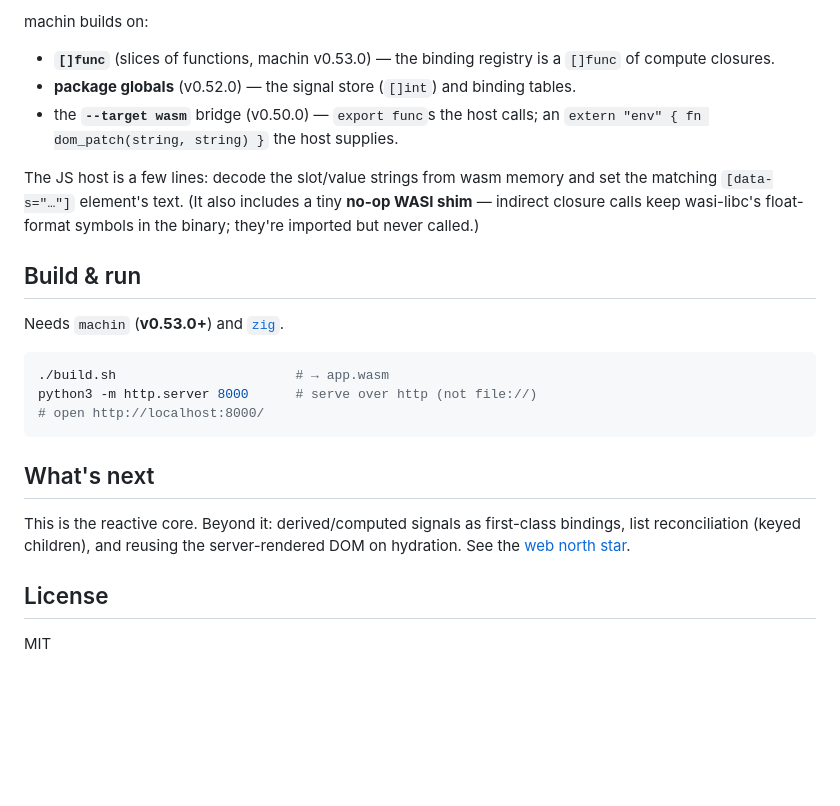
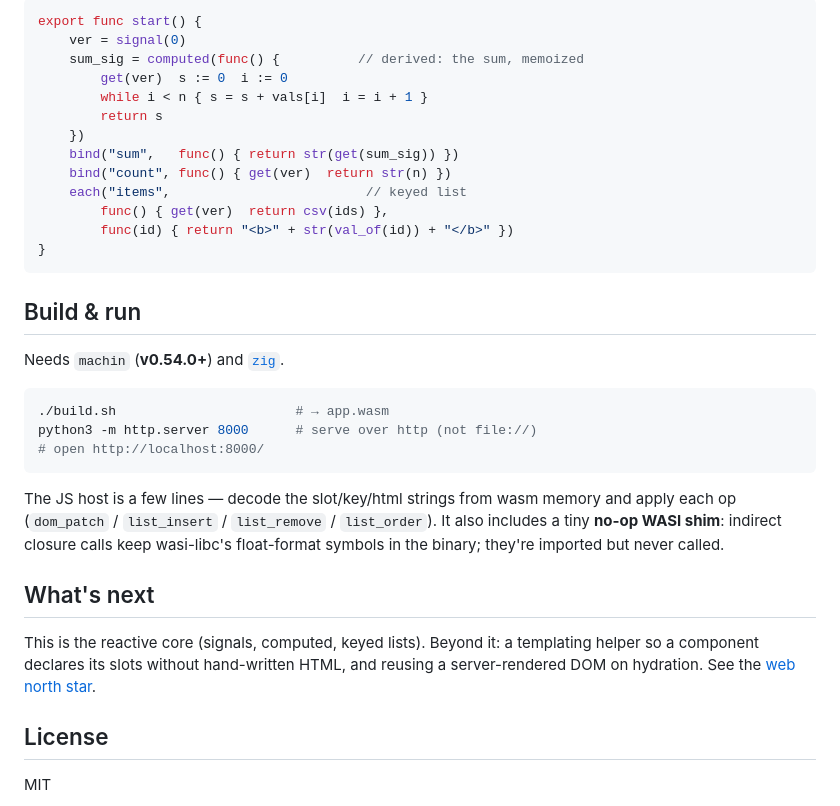
Before and after one commit to javimosch/machin-web-demo-reactive, a Markdown page: README.md, the part around one of its changes. Rendered like a GitHub page; blank space fills up the shorter version.

````diff
--- a/README.md
+++ b/README.md
@@ -58,19 +42,23 @@ Two signals, independent dependency graphs; a change touches the minimum.
 
-machin builds on:
-- **`[]func`** (slices of functions, machin v0.53.0) — the binding registry is a
-  `[]func` of compute closures.
-- **package globals** (v0.52.0) — the signal store (`[]int`) and binding tables.
-- the **`--target wasm`** bridge (v0.50.0) — `export func`s the host calls; an
-  `extern "env" { fn dom_patch(string, string) }` the host supplies.
-
-The JS host is a few lines: decode the slot/value strings from wasm memory and set
-the matching `[data-s="…"]` element's text. (It also includes a tiny **no-op WASI
-shim** — indirect closure calls keep wasi-libc's float-format symbols in the
-binary; they're imported but never called.)
+```go
+export func start() {
+    ver = signal(0)
+    sum_sig = computed(func() {          // derived: the sum, memoized
+        get(ver)  s := 0  i := 0
+        while i < n { s = s + vals[i]  i = i + 1 }
+        return s
+    })
+    bind("sum",   func() { return str(get(sum_sig)) })
+    bind("count", func() { get(ver)  return str(n) })
+    each("items",                         // keyed list
+        func() { get(ver)  return csv(ids) },
+        func(id) { return "<b>" + str(val_of(id)) + "</b>" })
+}
+```
 
 ## Build & run
 
-Needs `machin` (**v0.53.0+**) and [`zig`](https://ziglang.org).
+Needs `machin` (**v0.54.0+**) and [`zig`](https://ziglang.org).
 
 ```sh
 ./build.sh                       # → app.wasm
@@ -78,11 +66,16 @@ python3 -m http.server 8000      # serve over http (not file://)
 # open http://localhost:8000/
 ```
 
+The JS host is a few lines — decode the slot/key/html strings from wasm memory and
+apply each op (`dom_patch` / `list_insert` / `list_remove` / `list_order`). It also
+includes a tiny **no-op WASI shim**: indirect closure calls keep wasi-libc's
+float-format symbols in the binary; they're imported but never called.
+
 ## What's next
 
-This is the reactive core. Beyond it: derived/computed signals as first-class
-bindings, list reconciliation (keyed children), and reusing the server-rendered
-DOM on hydration. See the
+This is the reactive core (signals, computed, keyed lists). Beyond it: a
+templating helper so a component declares its slots without hand-written HTML, and
+reusing a server-rendered DOM on hydration. See the
 [web north star](https://github.com/javimosch/machin/blob/main/docs/NORTH-STAR-WEB.md).
 
 ## License
````
Also changed, not shown: other parts of README.md (+24 -40 lines), screenshot.png, 3 other files.
